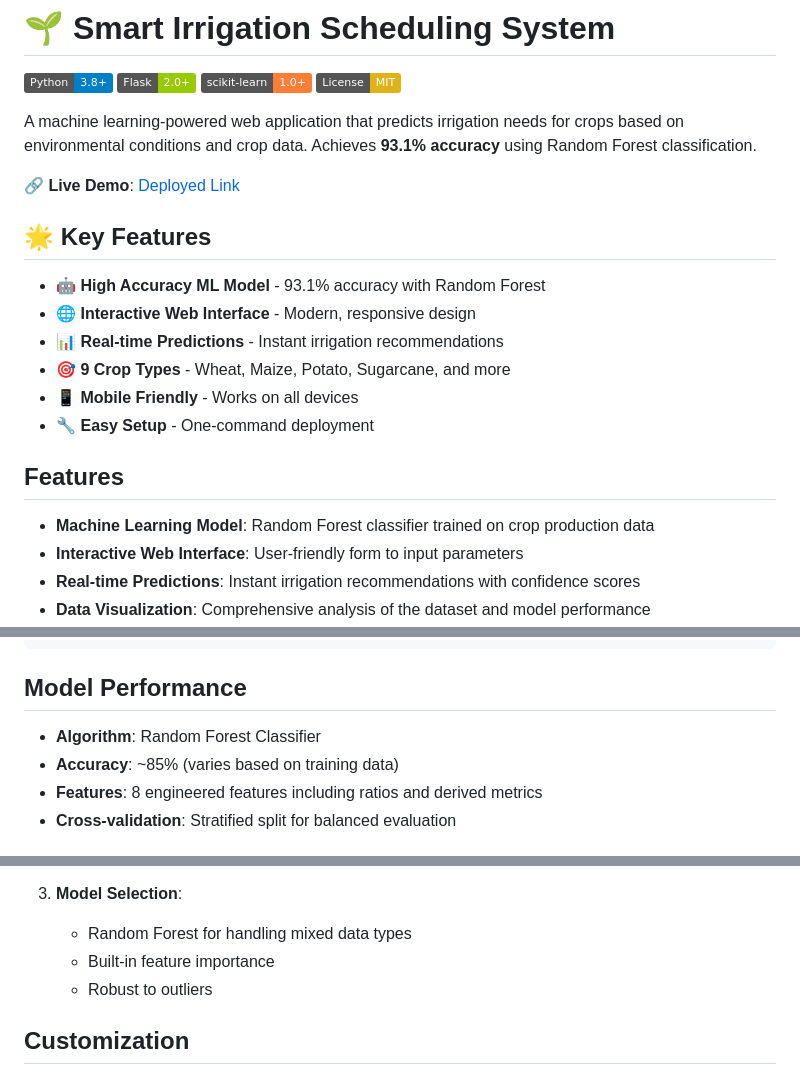
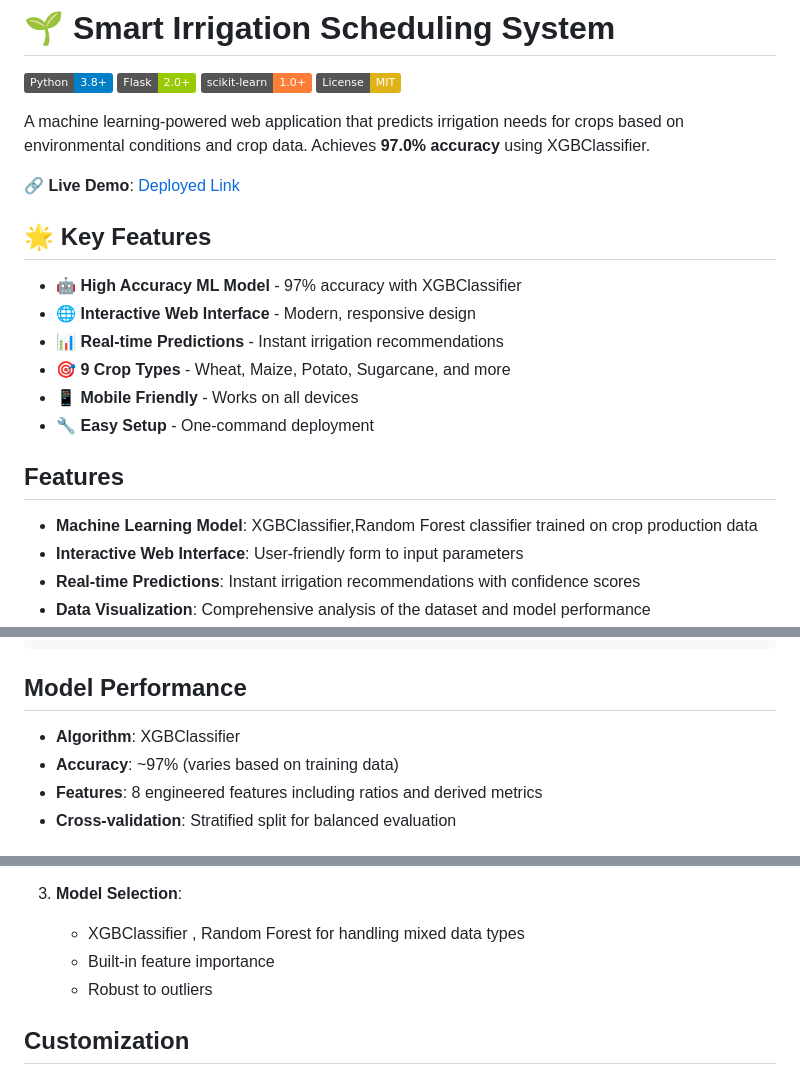
Before and after one commit to Nikhilg27425/irrigation_scheduling, a Markdown page: README.md, 3 parts joined by grey strips. Rendered like a GitHub page; badges without logos.

Commit message:
Update accuracy and model details in README

```diff
--- a/README.md
+++ b/README.md
@@ -5,13 +5,13 @@
 [![scikit-learn](https://img.shields.io/badge/scikit--learn-1.0+-orange.svg)](https://scikit-learn.org)
 [![License](https://img.shields.io/badge/License-MIT-yellow.svg)](LICENSE)
 
-A machine learning-powered web application that predicts irrigation needs for crops based on environmental conditions and crop data. Achieves **93.1% accuracy** using Random Forest classification.
+A machine learning-powered web application that predicts irrigation needs for crops based on environmental conditions and crop data. Achieves **97.0% accuracy** using XGBClassifier.
 
 🔗 **Live Demo**: [Deployed Link](https://irrigation-scheduling.onrender.com)
 
 ## 🌟 Key Features
 
-- 🤖 **High Accuracy ML Model** - 93.1% accuracy with Random Forest
+- 🤖 **High Accuracy ML Model** - 97% accuracy with XGBClassifier
 - 🌐 **Interactive Web Interface** - Modern, responsive design
 - 📊 **Real-time Predictions** - Instant irrigation recommendations
 - 🎯 **9 Crop Types** - Wheat, Maize, Potato, Sugarcane, and more
@@ -20,7 +20,7 @@ A machine learning-powered web application that predicts irrigation needs for cr
 
 ## Features
 
-- **Machine Learning Model**: Random Forest classifier trained on crop production data
+- **Machine Learning Model**: XGBClassifier,Random Forest classifier trained on crop production data
 - **Interactive Web Interface**: User-friendly form to input parameters
 - **Real-time Predictions**: Instant irrigation recommendations with confidence scores
 - **Data Visualization**: Comprehensive analysis of the dataset and model performance
@@ -106,8 +106,8 @@ curl -X POST http://localhost:5000/predict \
 
 ## Model Performance
 
-- **Algorithm**: Random Forest Classifier
-- **Accuracy**: ~85% (varies based on training data)
+- **Algorithm**: XGBClassifier
+- **Accuracy**: ~97% (varies based on training data)
 - **Features**: 8 engineered features including ratios and derived metrics
 - **Cross-validation**: Stratified split for balanced evaluation
 
@@ -145,7 +145,7 @@ irrigation_scheduling/
    - Stratified train-test split
 
 3. **Model Selection**:
-   - Random Forest for handling mixed data types
+   - XGBClassifier , Random Forest for handling mixed data types
    - Built-in feature importance
    - Robust to outliers
 
```
